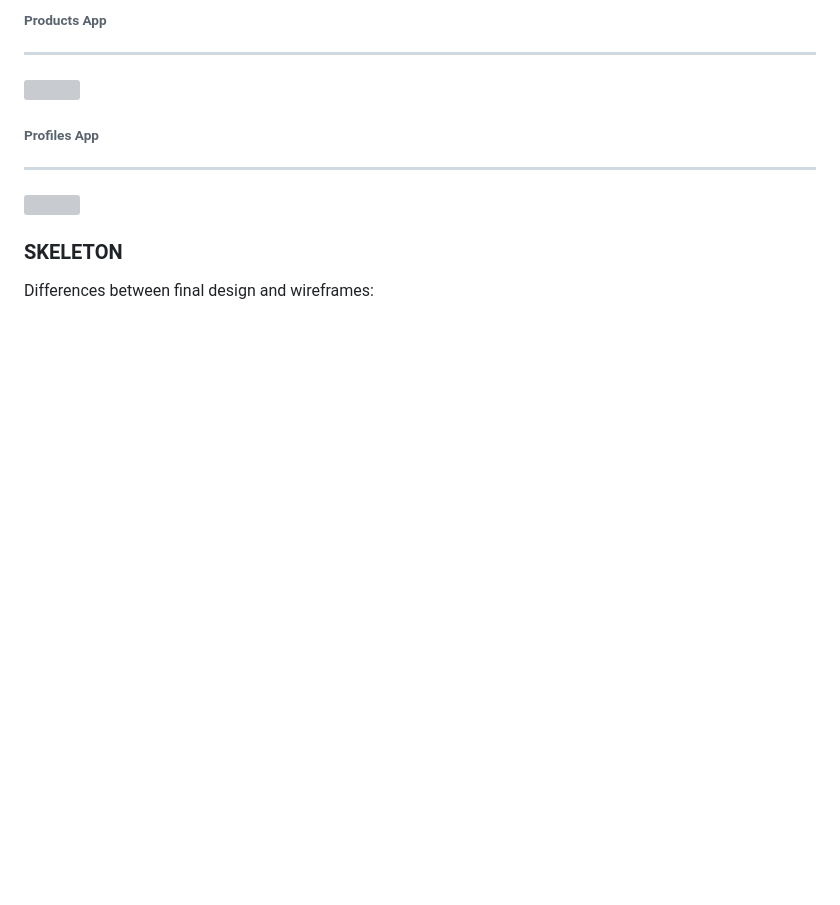
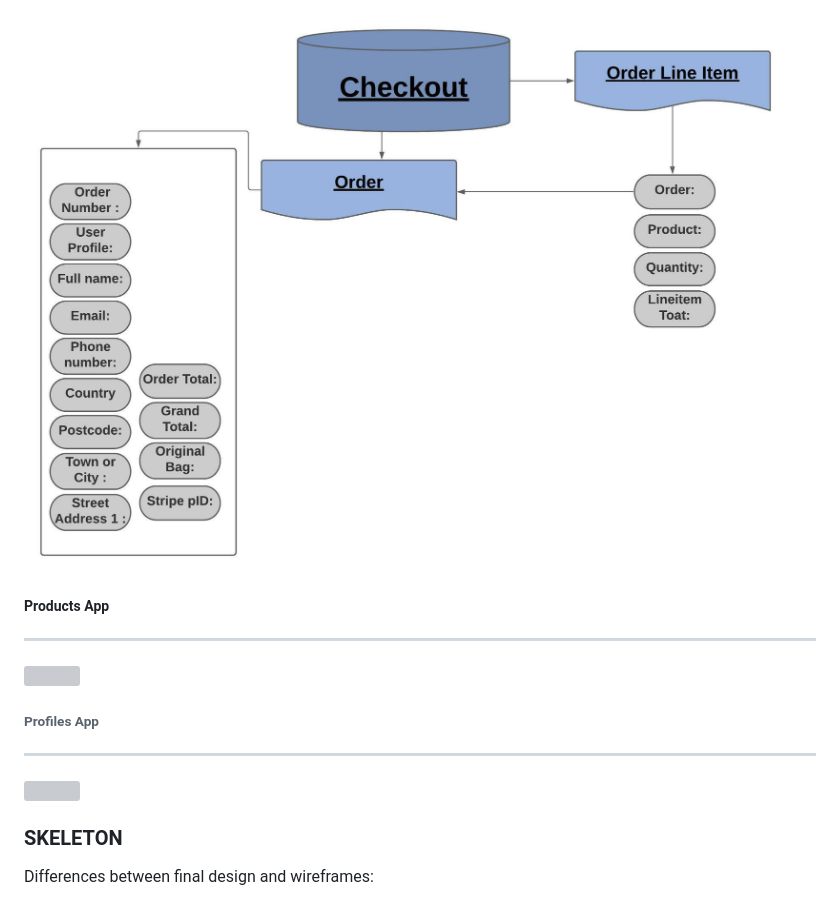
Before and after one commit to Code-Institute-Submissions/SRay-2020--MP4-Photo_Print_Store_NovResub, a Markdown page: README.md, the part around the change printed below. GitHub-like rendering; pictures changed too: media/mp4checkoutmodels.jpeg (added); blank space fills up the shorter version; grey boxes are pictures that could not be loaded.

Commit message:
Add checkout models image to readme

```diff
--- a/README.md
+++ b/README.md
@@ -147,5 +144,8 @@ The database used for this project is Postgres, the relational logic of this typ
 
-###### Products App
+
+<img src="media/mp4checkoutmodels.jpeg">
+
+##### **Products App**
 <hr>
 
 <img src="">
```
Also changed, not shown: other parts of README.md (+4 -7 lines).
